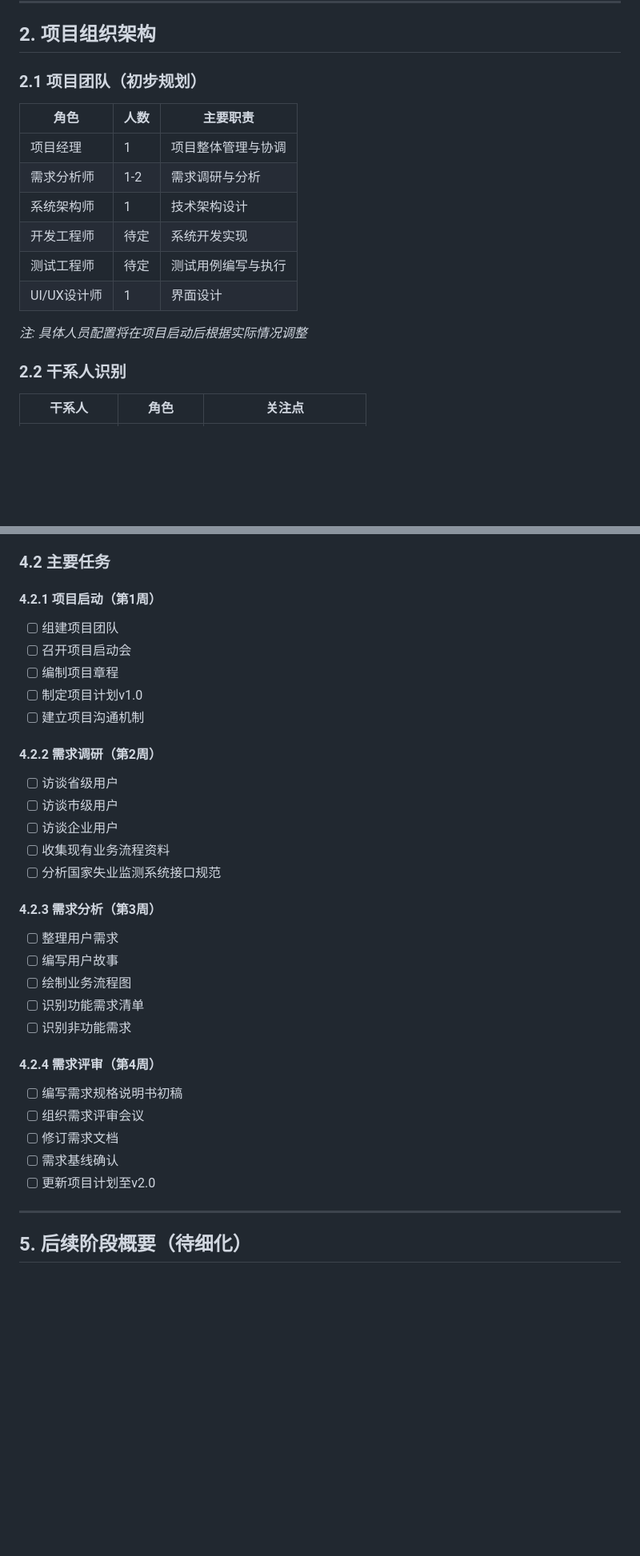
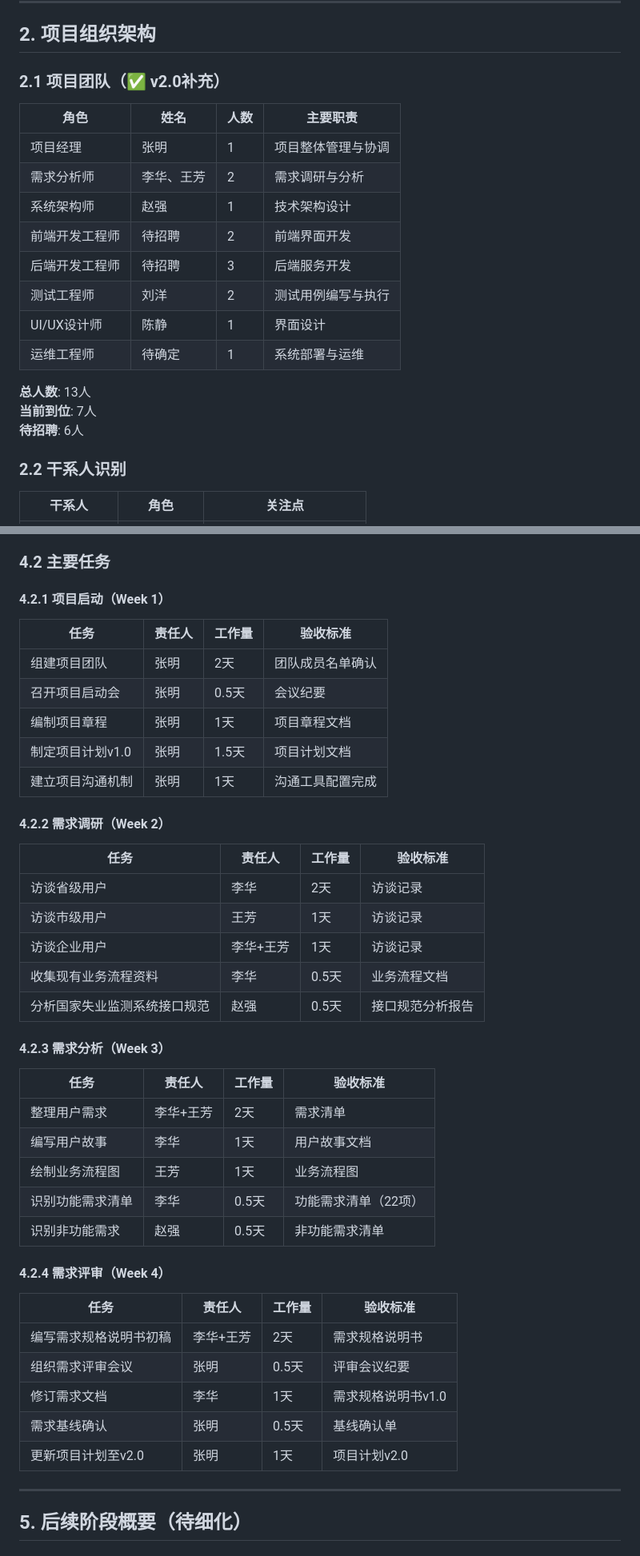
Before and after one commit to XxiHee22/visualization_project2, a Markdown page: 项目计划.md, 2 parts joined by grey strips. Shown at 80% size. Drawn GitHub-style; blank space fills up the shorter version.

```diff
--- a/项目计划.md
+++ b/项目计划.md
@@ -35,17 +52,21 @@
 
 ## 2. 项目组织架构
 
-### 2.1 项目团队（初步规划）
-| 角色 | 人数 | 主要职责 |
-|------|------|----------|
-| 项目经理 | 1 | 项目整体管理与协调 |
-| 需求分析师 | 1-2 | 需求调研与分析 |
-| 系统架构师 | 1 | 技术架构设计 |
-| 开发工程师 | 待定 | 系统开发实现 |
-| 测试工程师 | 待定 | 测试用例编写与执行 |
-| UI/UX设计师 | 1 | 界面设计 |
+### 2.1 项目团队（✅ v2.0补充）
+| 角色 | 姓名 | 人数 | 主要职责 |
+|------|------|------|----------|
+| 项目经理 | 张明 | 1 | 项目整体管理与协调 |
+| 需求分析师 | 李华、王芳 | 2 | 需求调研与分析 |
+| 系统架构师 | 赵强 | 1 | 技术架构设计 |
+| 前端开发工程师 | 待招聘 | 2 | 前端界面开发 |
+| 后端开发工程师 | 待招聘 | 3 | 后端服务开发 |
+| 测试工程师 | 刘洋 | 2 | 测试用例编写与执行 |
+| UI/UX设计师 | 陈静 | 1 | 界面设计 |
+| 运维工程师 | 待确定 | 1 | 系统部署与运维 |
 
-*注: 具体人员配置将在项目启动后根据实际情况调整*
+**总人数**: 13人
+**当前到位**: 7人
+**待招聘**: 6人
 
 ### 2.2 干系人识别
 | 干系人 | 角色 | 关注点 |
@@ -95,33 +117,41 @@
 
 ### 4.2 主要任务
 
-#### 4.2.1 项目启动（第1周）
-- [ ] 组建项目团队
-- [ ] 召开项目启动会
-- [ ] 编制项目章程
-- [ ] 制定项目计划v1.0
-- [ ] 建立项目沟通机制
+#### 4.2.1 项目启动（Week 1）
+| 任务 | 责任人 | 工作量 | 验收标准 |
+|------|--------|--------|----------|
+| 组建项目团队 | 张明 | 2天 | 团队成员名单确认 |
+| 召开项目启动会 | 张明 | 0.5天 | 会议纪要 |
+| 编制项目章程 | 张明 | 1天 | 项目章程文档 |
+| 制定项目计划v1.0 | 张明 | 1.5天 | 项目计划文档 |
+| 建立项目沟通机制 | 张明 | 1天 | 沟通工具配置完成 |
 
-#### 4.2.2 需求调研（第2周）
-- [ ] 访谈省级用户
-- [ ] 访谈市级用户
-- [ ] 访谈企业用户
-- [ ] 收集现有业务流程资料
-- [ ] 分析国家失业监测系统接口规范
+#### 4.2.2 需求调研（Week 2）
+| 任务 | 责任人 | 工作量 | 验收标准 |
+|------|--------|--------|----------|
+| 访谈省级用户 | 李华 | 2天 | 访谈记录 |
+| 访谈市级用户 | 王芳 | 1天 | 访谈记录 |
+| 访谈企业用户 | 李华+王芳 | 1天 | 访谈记录 |
+| 收集现有业务流程资料 | 李华 | 0.5天 | 业务流程文档 |
+| 分析国家失业监测系统接口规范 | 赵强 | 0.5天 | 接口规范分析报告 |
 
-#### 4.2.3 需求分析（第3周）
-- [ ] 整理用户需求
-- [ ] 编写用户故事
-- [ ] 绘制业务流程图
-- [ ] 识别功能需求清单
-- [ ] 识别非功能需求
+#### 4.2.3 需求分析（Week 3）
+| 任务 | 责任人 | 工作量 | 验收标准 |
+|------|--------|--------|----------|
+| 整理用户需求 | 李华+王芳 | 2天 | 需求清单 |
+| 编写用户故事 | 李华 | 1天 | 用户故事文档 |
+| 绘制业务流程图 | 王芳 | 1天 | 业务流程图 |
+| 识别功能需求清单 | 李华 | 0.5天 | 功能需求清单（22项） |
+| 识别非功能需求 | 赵强 | 0.5天 | 非功能需求清单 |
 
-#### 4.2.4 需求评审（第4周）
-- [ ] 编写需求规格说明书初稿
-- [ ] 组织需求评审会议
-- [ ] 修订需求文档
-- [ ] 需求基线确认
-- [ ] 更新项目计划至v2.0
+#### 4.2.4 需求评审（Week 4）
+| 任务 | 责任人 | 工作量 | 验收标准 |
+|------|--------|--------|----------|
+| 编写需求规格说明书初稿 | 李华+王芳 | 2天 | 需求规格说明书 |
+| 组织需求评审会议 | 张明 | 0.5天 | 评审会议纪要 |
+| 修订需求文档 | 李华 | 1天 | 需求规格说明书v1.0 |
+| 需求基线确认 | 张明 | 0.5天 | 基线确认单 |
+| 更新项目计划至v2.0 | 张明 | 1天 | 项目计划v2.0 |
 
 ---
 
```
Also changed, not shown: other parts of 项目计划.md (+29 -11 lines).
